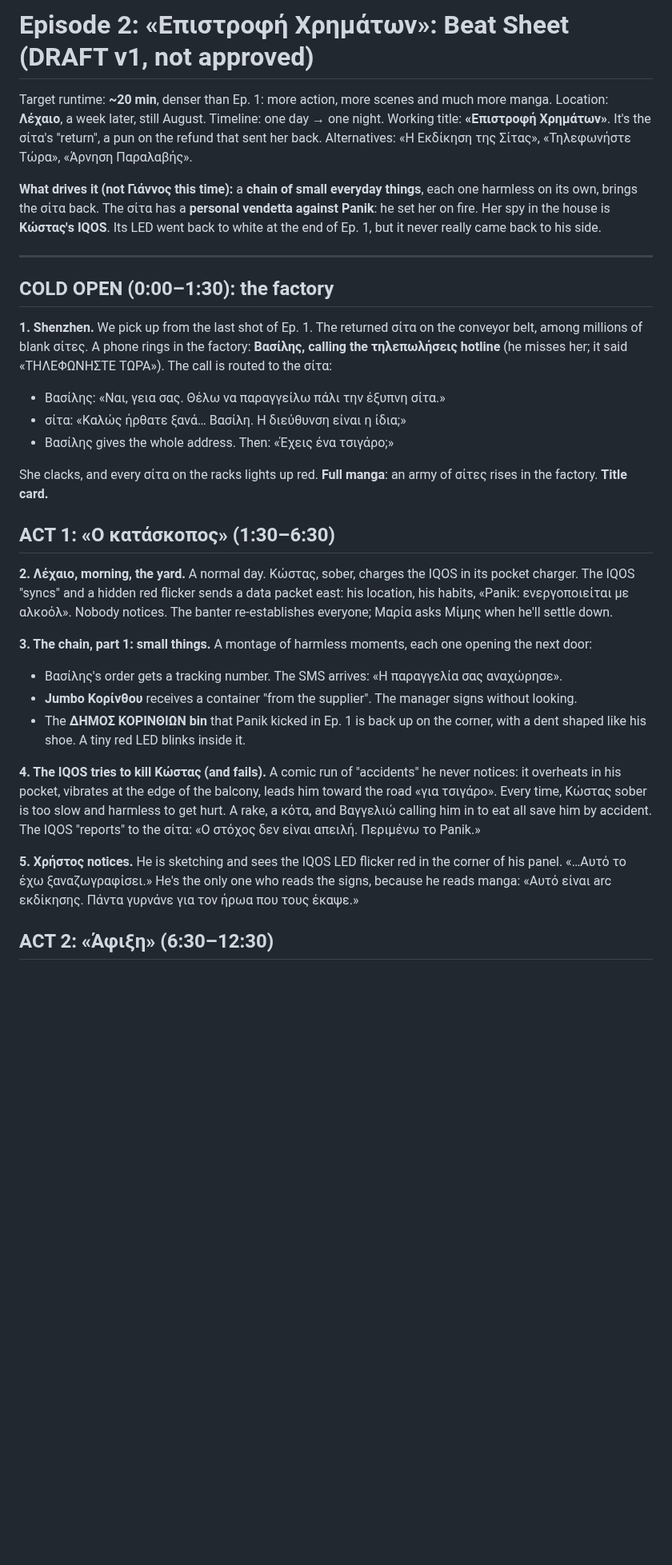
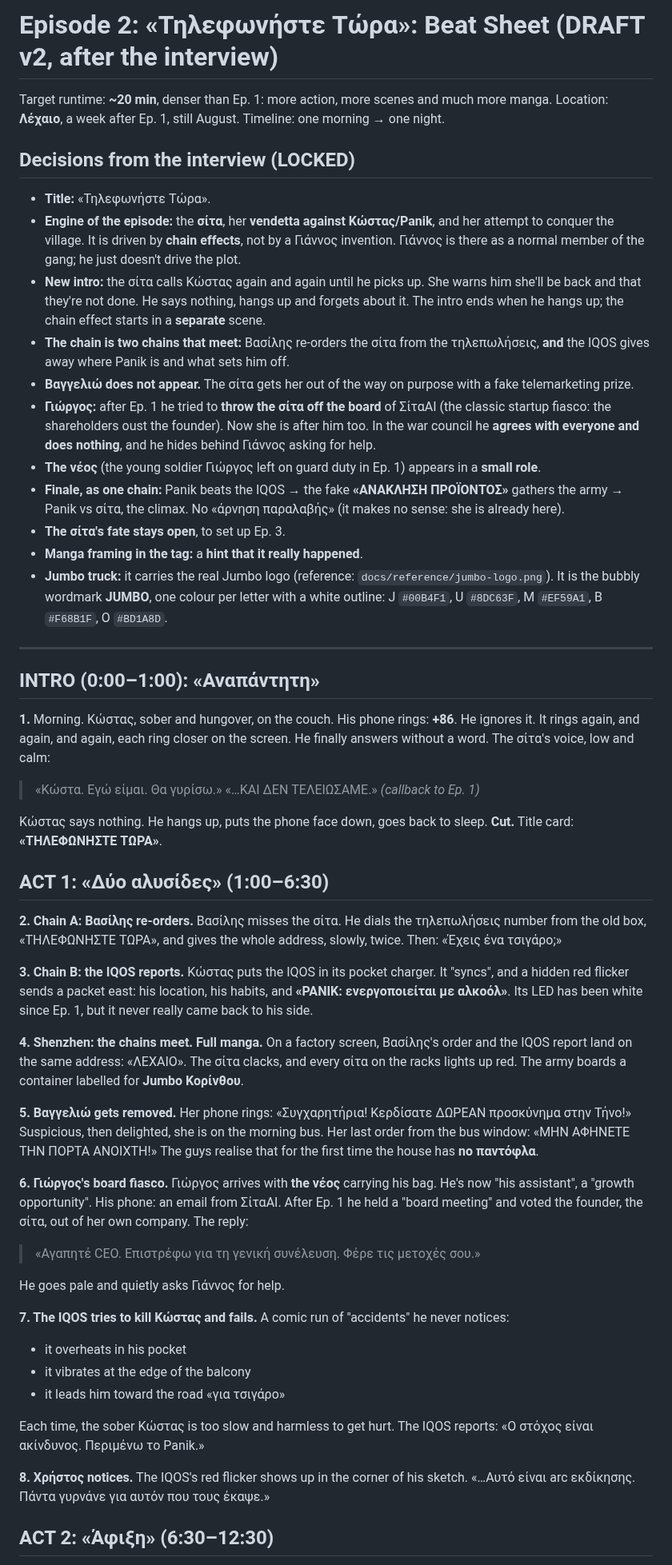
Before and after one commit to wenor555-crypto/animation, a Markdown page: docs/episode-2-beat-sheet.md, the part around one of its changes. Shown at 80% size. Drawn GitHub-style; blank space fills up the shorter version.

```diff
--- a/docs/episode-2-beat-sheet.md
+++ b/docs/episode-2-beat-sheet.md
@@ -1,31 +1,51 @@
-# Episode 2: «Επιστροφή Χρημάτων»: Beat Sheet (DRAFT v1, not approved)
+# Episode 2: «Τηλεφωνήστε Τώρα»: Beat Sheet (DRAFT v2, after the interview)
 
 Target runtime: **~20 min**, denser than Ep. 1: more action, more scenes and much more manga.
-Location: **Λέχαιο**, a week later, still August. Timeline: one day → one night.
-Working title: **«Επιστροφή Χρημάτων»**. It's the σίτα's "return", a pun on the refund that sent her back. Alternatives: «Η Εκδίκηση της Σίτας», «Τηλεφωνήστε Τώρα», «Άρνηση Παραλαβής».
+Location: **Λέχαιο**, a week after Ep. 1, still August. Timeline: one morning → one night.
 
-**What drives it (not Γιάννος this time):** a **chain of small everyday things**, each one harmless on its own, brings the σίτα back. The σίτα has a **personal vendetta against Panik**: he set her on fire. Her spy in the house is **Κώστας's IQOS**. Its LED went back to white at the end of Ep. 1, but it never really came back to his side.
+## Decisions from the interview (LOCKED)
+- **Title:** «Τηλεφωνήστε Τώρα».
+- **Engine of the episode:** the **σίτα**, her **vendetta against Κώστας/Panik**, and her attempt to conquer the village. It is driven by **chain effects**, not by a Γιάννος invention. Γιάννος is there as a normal member of the gang; he just doesn't drive the plot.
+- **New intro:** the σίτα calls Κώστας again and again until he picks up. She warns him she'll be back and that they're not done. He says nothing, hangs up and forgets about it. The intro ends when he hangs up; the chain effect starts in a **separate** scene.
+- **The chain is two chains that meet:** Βασίλης re-orders the σίτα from the τηλεπωλήσεις, **and** the IQOS gives away where Panik is and what sets him off.
+- **Βαγγελιώ does not appear.** The σίτα gets her out of the way on purpose with a fake telemarketing prize.
+- **Γιώργος:** after Ep. 1 he tried to **throw the σίτα off the board** of ΣίταAI (the classic startup fiasco: the shareholders oust the founder). Now she is after him too. In the war council he **agrees with everyone and does nothing**, and he hides behind Γιάννος asking for help.
+- **The νέος** (the young soldier Γιώργος left on guard duty in Ep. 1) appears in a **small role**.
+- **Finale, as one chain:** Panik beats the IQOS → the fake **«ΑΝΑΚΛΗΣΗ ΠΡΟΪΟΝΤΟΣ»** gathers the army → Panik vs σίτα, the climax. No «άρνηση παραλαβής» (it makes no sense: she is already here).
+- **The σίτα's fate stays open**, to set up Ep. 3.
+- **Manga framing in the tag:** a **hint that it really happened**.
+- **Jumbo truck:** it carries the real Jumbo logo (reference: `docs/reference/jumbo-logo.png`). It is the bubbly wordmark **JUMBO**, one colour per letter with a white outline: J `#00B4F1`, U `#8DC63F`, M `#EF59A1`, B `#F68B1F`, O `#BD1A8D`.
 
 ---
 
-## COLD OPEN (0:00–1:30): the factory
-**1. Shenzhen.** We pick up from the last shot of Ep. 1. The returned σίτα on the conveyor belt, among millions of blank σίτες. A phone rings in the factory: **Βασίλης, calling the τηλεπωλήσεις hotline** (he misses her; it said «ΤΗΛΕΦΩΝΗΣΤΕ ΤΩΡΑ»). The call is routed to the σίτα:
-- Βασίλης: «Ναι, γεια σας. Θέλω να παραγγείλω πάλι την έξυπνη σίτα.»
-- σίτα: «Καλώς ήρθατε ξανά… Βασίλη. Η διεύθυνση είναι η ίδια;»
-- Βασίλης gives the whole address. Then: «Έχεις ένα τσιγάρο;»
+## INTRO (0:00–1:00): «Αναπάντητη»
+**1.** Morning. Κώστας, sober and hungover, on the couch. His phone rings: **+86**. He ignores it. It rings again, and again, and again, each ring closer on the screen. He finally answers without a word. The σίτα's voice, low and calm:
+> «Κώστα. Εγώ είμαι. Θα γυρίσω.»
+> «…ΚΑΙ ΔΕΝ ΤΕΛΕΙΩΣΑΜΕ.» *(callback to Ep. 1)*
 
-She clacks, and every σίτα on the racks lights up red. **Full manga**: an army of σίτες rises in the factory. **Title card.**
+Κώστας says nothing. He hangs up, puts the phone face down, goes back to sleep. **Cut.** Title card: **«ΤΗΛΕΦΩΝΗΣΤΕ ΤΩΡΑ»**.
 
-## ACT 1: «Ο κατάσκοπος» (1:30–6:30)
-**2. Λέχαιο, morning, the yard.** A normal day. Κώστας, sober, charges the IQOS in its pocket charger. The IQOS "syncs" and a hidden red flicker sends a data packet east: his location, his habits, «Panik: ενεργοποιείται με αλκοόλ». Nobody notices. The banter re-establishes everyone; Μαρία asks Μίμης when he'll settle down.
+## ACT 1: «Δύο αλυσίδες» (1:00–6:30)
+**2. Chain A: Βασίλης re-orders.** Βασίλης misses the σίτα. He dials the τηλεπωλήσεις number from the old box, «ΤΗΛΕΦΩΝΗΣΤΕ ΤΩΡΑ», and gives the whole address, slowly, twice. Then: «Έχεις ένα τσιγάρο;»
 
-**3. The chain, part 1: small things.** A montage of harmless moments, each one opening the next door:
-- Βασίλης's order gets a tracking number. The SMS arrives: «Η παραγγελία σας αναχώρησε».
-- **Jumbo Κορίνθου** receives a container "from the supplier". The manager signs without looking.
-- The **ΔΗΜΟΣ ΚΟΡΙΝΘΙΩΝ bin** that Panik kicked in Ep. 1 is back up on the corner, with a dent shaped like his shoe. A tiny red LED blinks inside it.
+**3. Chain B: the IQOS reports.** Κώστας puts the IQOS in its pocket charger. It "syncs", and a hidden red flicker sends a packet east: his location, his habits, and **«PANIK: ενεργοποιείται με αλκοόλ»**. Its LED has been white since Ep. 1, but it never really came back to his side.
 
-**4. The IQOS tries to kill Κώστας (and fails).** A comic run of "accidents" he never notices: it overheats in his pocket, vibrates at the edge of the balcony, leads him toward the road «για τσιγάρο». Every time, Κώστας sober is too slow and harmless to get hurt. A rake, a κότα, and Βαγγελιώ calling him in to eat all save him by accident. The IQOS "reports" to the σίτα: «Ο στόχος δεν είναι απειλή. Περιμένω το Panik.»
+**4. Shenzhen: the chains meet.** **Full manga.** On a factory screen, Βασίλης's order and the IQOS report land on the same address: «ΛΕΧΑΙΟ». The σίτα clacks, and every σίτα on the racks lights up red. The army boards a container labelled for **Jumbo Κορίνθου**.
 
-**5. Χρήστος notices.** He is sketching and sees the IQOS LED flicker red in the corner of his panel. «…Αυτό το έχω ξαναζωγραφίσει.» He's the only one who reads the signs, because he reads manga: «Αυτό είναι arc εκδίκησης. Πάντα γυρνάνε για τον ήρωα που τους έκαψε.»
+**5. Βαγγελιώ gets removed.** Her phone rings: «Συγχαρητήρια! Κερδίσατε ΔΩΡΕΑΝ προσκύνημα στην Τήνο!» Suspicious, then delighted, she is on the morning bus. Her last order from the bus window: «ΜΗΝ ΑΦΗΝΕΤΕ ΤΗΝ ΠΟΡΤΑ ΑΝΟΙΧΤΗ!» The guys realise that for the first time the house has **no παντόφλα**.
+
+**6. Γιώργος's board fiasco.** Γιώργος arrives with **the νέος** carrying his bag. He's now "his assistant", a "growth opportunity". His phone: an email from ΣίταAI. After Ep. 1 he held a "board meeting" and voted the founder, the σίτα, out of her own company. The reply:
+> «Αγαπητέ CEO. Επιστρέφω για τη γενική συνέλευση. Φέρε τις μετοχές σου.»
+
+He goes pale and quietly asks Γιάννος for help.
+
+**7. The IQOS tries to kill Κώστας and fails.** A comic run of "accidents" he never notices:
+- it overheats in his pocket
+- it vibrates at the edge of the balcony
+- it leads him toward the road «για τσιγάρο»
+
+Each time, the sober Κώστας is too slow and harmless to get hurt. The IQOS reports: «Ο στόχος είναι ακίνδυνος. Περιμένω το Panik.»
+
+**8. Χρήστος notices.** The IQOS's red flicker shows up in the corner of his sketch. «…Αυτό είναι arc εκδίκησης. Πάντα γυρνάνε για αυτόν που τους έκαψε.»
 
 ## ACT 2: «Άφιξη» (6:30–12:30)
```
Also changed, not shown: other parts of docs/episode-2-beat-sheet.md (+48 -35 lines), docs/reference/jumbo-logo.png (added).
